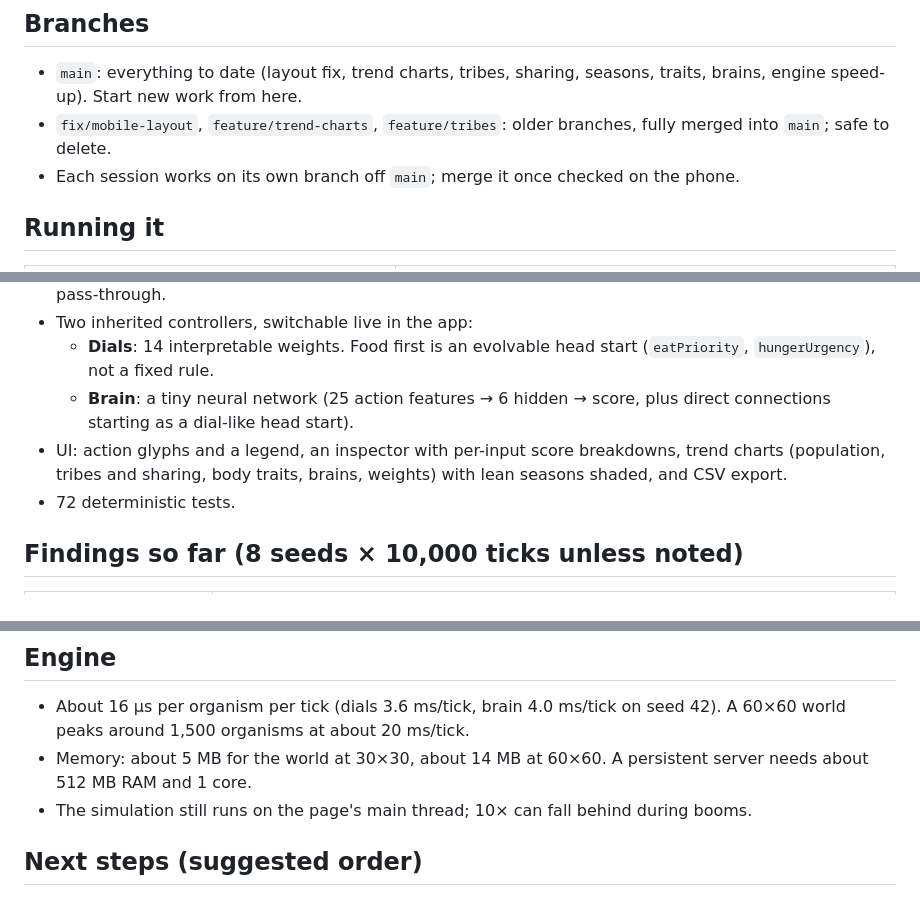
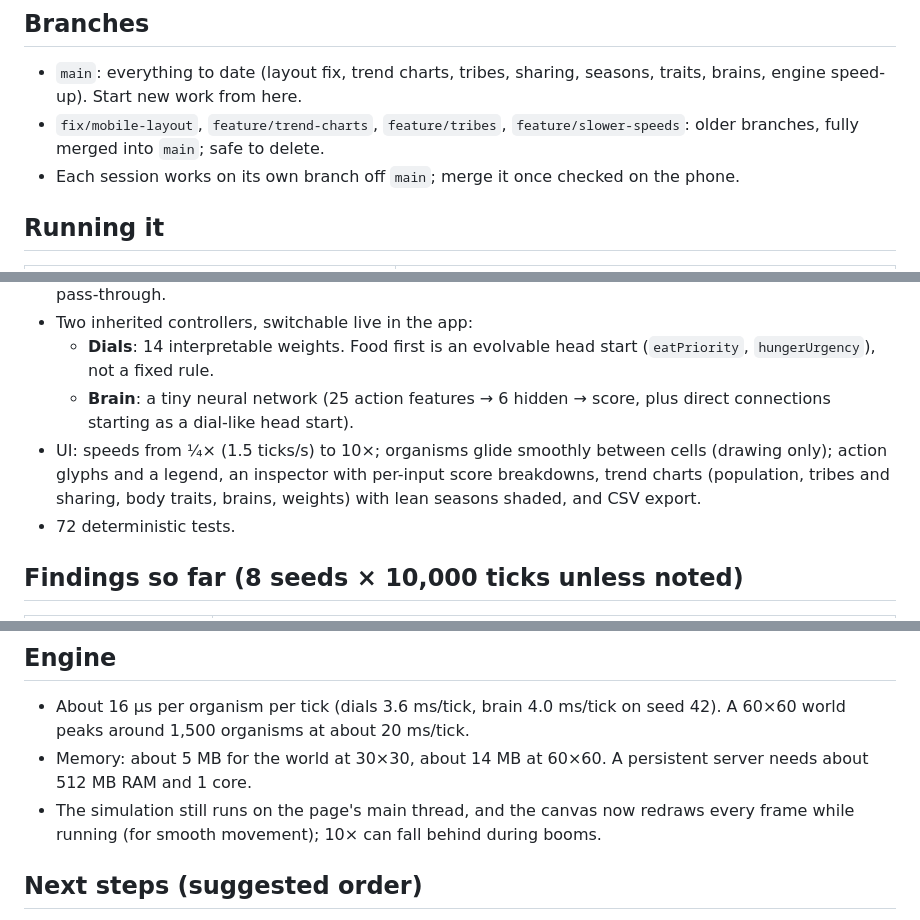
Before and after one commit to jcoleman1005/artificial-life, a Markdown page: docs/STATUS.md, 3 parts joined by grey strips. GitHub-like rendering.

Commit message:
Update status doc: slower speeds and smooth movement
Co-Authored-By: Claude Opus 5.5 <noreply@anthropic.com>
Claude-Session: https://claude.ai/code/session_01Hk5jZiM6Ube5VpmdDJXpi7

```diff
--- a/docs/STATUS.md
+++ b/docs/STATUS.md
@@ -8,7 +8,7 @@ _Last updated: 2026-10-25._
 ## Branches
 
 - `main`: everything to date (layout fix, trend charts, tribes, sharing, seasons, traits, brains, engine speed-up). Start new work from here.
-- `fix/mobile-layout`, `feature/trend-charts`, `feature/tribes`: older branches, fully merged into `main`; safe to delete.
+- `fix/mobile-layout`, `feature/trend-charts`, `feature/tribes`, `feature/slower-speeds`: older branches, fully merged into `main`; safe to delete.
 - Each session works on its own branch off `main`; merge it once checked on the phone.
 
 ## Running it
@@ -30,7 +30,7 @@ _Last updated: 2026-10-25._
 - Two inherited controllers, switchable live in the app:
   - **Dials**: 14 interpretable weights. Food first is an evolvable head start (`eatPriority`, `hungerUrgency`), not a fixed rule.
   - **Brain**: a tiny neural network (25 action features → 6 hidden → score, plus direct connections starting as a dial-like head start).
-- UI: action glyphs and a legend, an inspector with per-input score breakdowns, trend charts (population, tribes and sharing, body traits, brains, weights) with lean seasons shaded, and CSV export.
+- UI: speeds from ¼× (1.5 ticks/s) to 10×; organisms glide smoothly between cells (drawing only); action glyphs and a legend, an inspector with per-input score breakdowns, trend charts (population, tribes and sharing, body traits, brains, weights) with lean seasons shaded, and CSV export.
 - 72 deterministic tests.
 
 ## Findings so far (8 seeds × 10,000 ticks unless noted)
@@ -50,7 +50,7 @@ _Last updated: 2026-10-25._
 
 - About 16 µs per organism per tick (dials 3.6 ms/tick, brain 4.0 ms/tick on seed 42). A 60×60 world peaks around 1,500 organisms at about 20 ms/tick.
 - Memory: about 5 MB for the world at 30×30, about 14 MB at 60×60. A persistent server needs about 512 MB RAM and 1 core.
-- The simulation still runs on the page's main thread; 10× can fall behind during booms.
+- The simulation still runs on the page's main thread, and the canvas now redraws every frame while running (for smooth movement); 10× can fall behind during booms.
 
 ## Next steps (suggested order)
 
```
